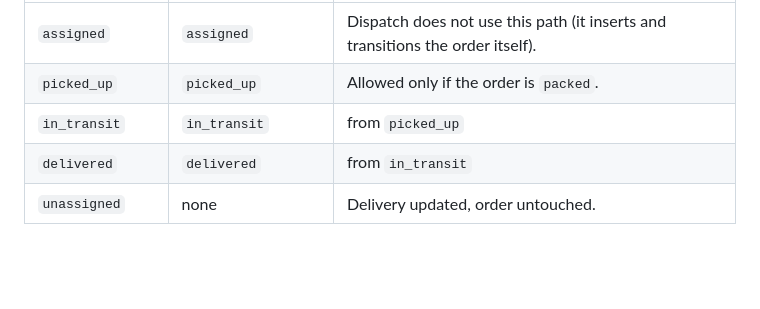
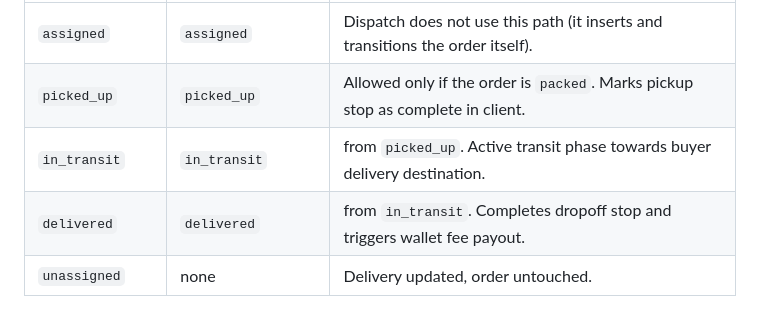
Before and after one commit to PoshFarmers/GreenYield, a Markdown page: docs/D-delivery-chat-notifications/delivery-tracking.md, the part around the change. Drawn GitHub-style; blank space fills up the shorter version.

Commit message:
feat: starting documents for dev

```diff
--- a/docs/D-delivery-chat-notifications/delivery-tracking.md
+++ b/docs/D-delivery-chat-notifications/delivery-tracking.md
@@ -50,9 +50,9 @@ Delivery ↔ order status mapping (full order machine in [../C-orders-payments/o
 | Delivery status set | Order status requested | Note |
 |---|---|---|
 | `assigned` | `assigned` | Dispatch does not use this path (it inserts and transitions the order itself). |
-| `picked_up` | `picked_up` | Allowed only if the order is `packed`. |
-| `in_transit` | `in_transit` | from `picked_up` |
-| `delivered` | `delivered` | from `in_transit` |
+| `picked_up` | `picked_up` | Allowed only if the order is `packed`. Marks pickup stop as complete in client. |
+| `in_transit` | `in_transit` | from `picked_up`. Active transit phase towards buyer delivery destination. |
+| `delivered` | `delivered` | from `in_transit`. Completes dropoff stop and triggers wallet fee payout. |
 | `unassigned` | none | Delivery updated, order untouched. |
 
 Order statuses with no delivery counterpart: `placed`, `confirmed`, `packed` (farmer action via `mark_order_packed`), `completed` (never set), `cancelled`.
```
